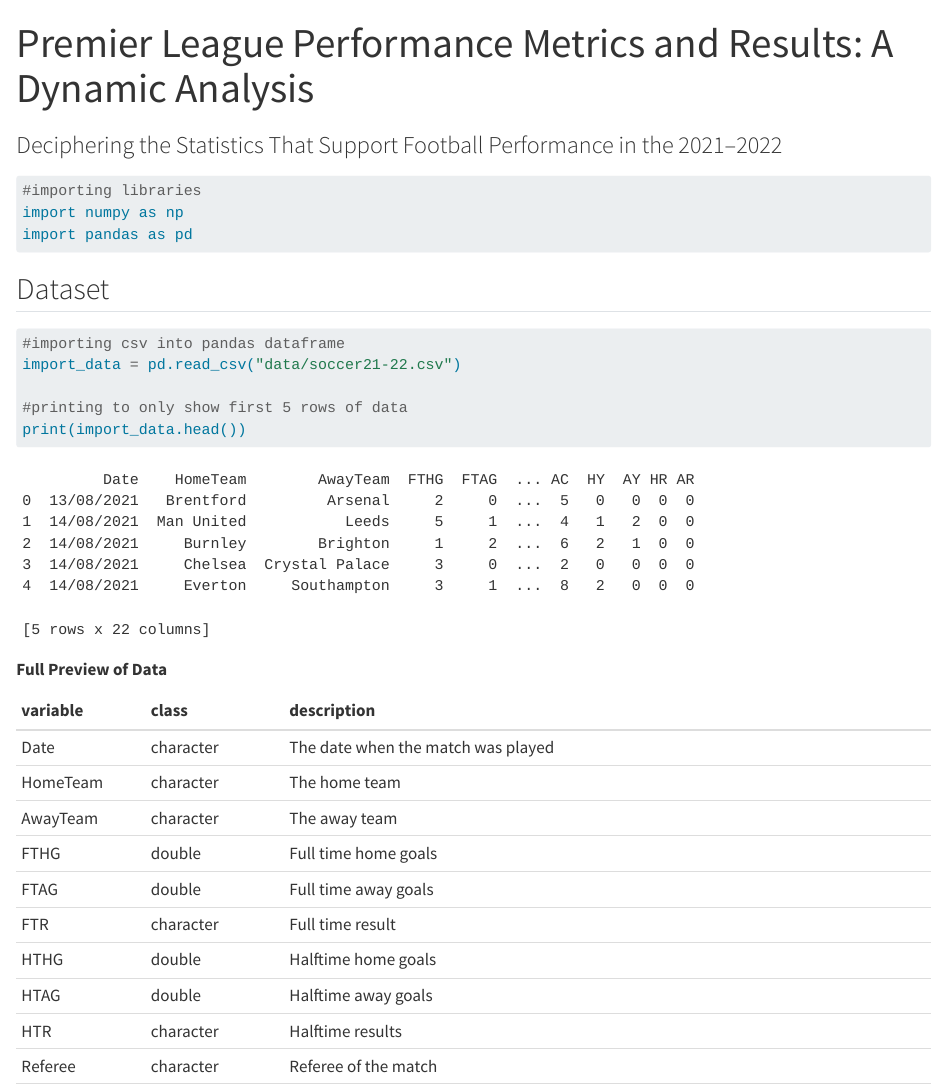
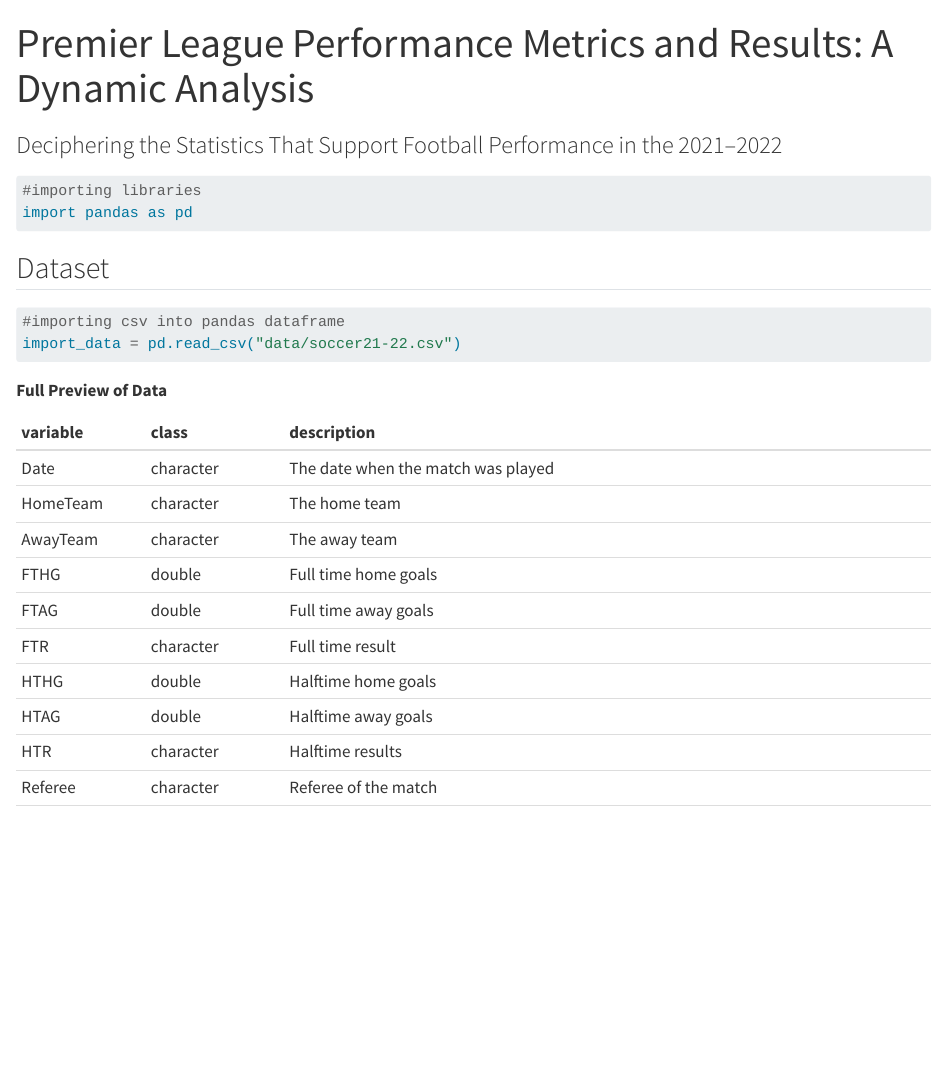
Before and after one commit to INFO523-S24/project-01-TAAAG-team, a Quarto document (proposal.qmd): the page in a window 1100 px wide, from its top. Rendered offline with R 4.5, knitr and Pandoc in place of Quarto, with nearby package versions.

Commit message:
removed 'seaborn' and 'numpy' library imports and also removed print.head for dataset per feedback from peer review #1
also republished so url matches file

````diff
--- a/proposal.qmd
+++ b/proposal.qmd
@@ -8,7 +8,6 @@
 
 ```{python}
 #importing libraries
-import numpy as np
 import pandas as pd
 ```
 
@@ -17,9 +16,6 @@
 ```{python}
 #importing csv into pandas dataframe
 import_data = pd.read_csv("data/soccer21-22.csv")
-
-#printing to only show first 5 rows of data
-print(import_data.head())
 ```
 
 **Full Preview of Data**
````
Also changed, not shown: 4 other files.
